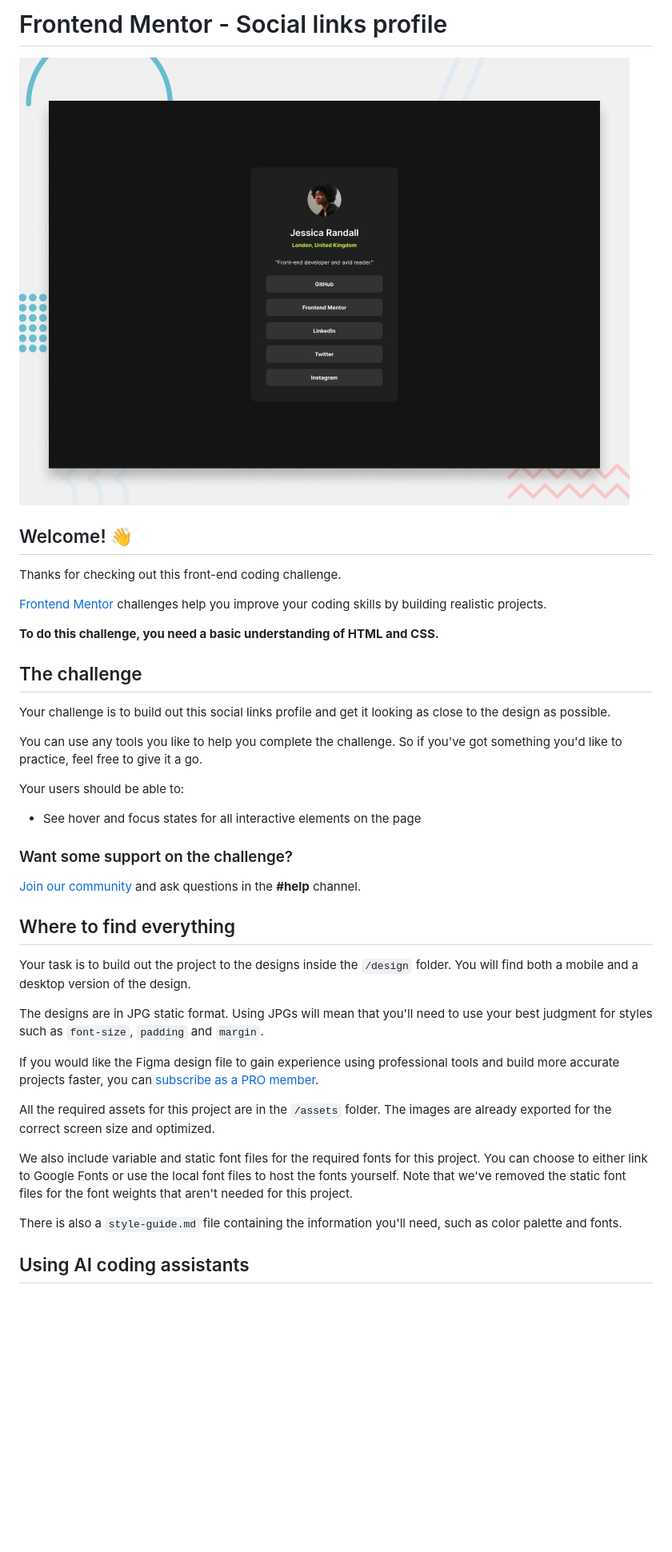
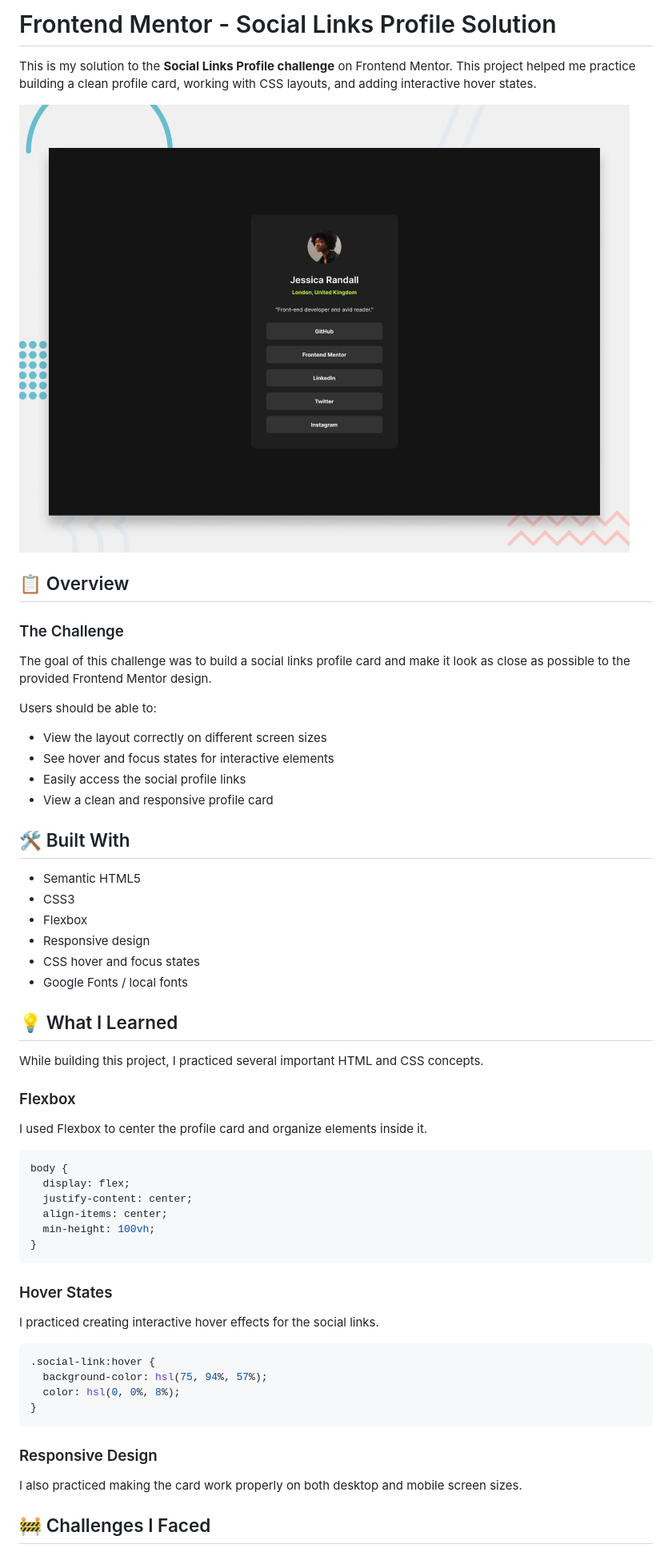
Before and after one commit to navdeepsingh05117/Frontend-Mentor-CH-2, a Markdown page: README.md, the part around one of its changes. Shown at 80% size. GitHub-like rendering; blank space fills up the shorter version.

Commit message:
adding readme.md file content

````diff
--- a/README.md
+++ b/README.md
@@ -1,42 +1,62 @@
-# Frontend Mentor - Social links profile
+# Frontend Mentor - Social Links Profile Solution
 
-![Design preview for the Social links profile coding challenge](./preview.jpg)
+This is my solution to the **Social Links Profile challenge** on Frontend Mentor. This project helped me practice building a clean profile card, working with CSS layouts, and adding interactive hover states.
 
-## Welcome! 👋
+![Design preview for the Social Links Profile coding challenge](./preview.jpg)
 
-Thanks for checking out this front-end coding challenge.
+## 📋 Overview
 
-[Frontend Mentor](https://www.frontendmentor.io) challenges help you improve your coding skills by building realistic projects.
+### The Challenge
 
-**To do this challenge, you need a basic understanding of HTML and CSS.**
+The goal of this challenge was to build a social links profile card and make it look as close as possible to the provided Frontend Mentor design.
 
-## The challenge
+Users should be able to:
 
-Your challenge is to build out this social links profile and get it looking as close to the design as possible.
+- View the layout correctly on different screen sizes
+- See hover and focus states for interactive elements
+- Easily access the social profile links
+- View a clean and responsive profile card
 
-You can use any tools you like to help you complete the challenge. So if you've got something you'd like to practice, feel free to give it a go.
+## 🛠️ Built With
 
-Your users should be able to:
+- Semantic HTML5
+- CSS3
+- Flexbox
+- Responsive design
+- CSS hover and focus states
+- Google Fonts / local fonts
 
-- See hover and focus states for all interactive elements on the page
+## 💡 What I Learned
 
-### Want some support on the challenge?
+While building this project, I practiced several important HTML and CSS concepts.
 
-[Join our community](https://www.frontendmentor.io/community) and ask questions in the **#help** channel.
+### Flexbox
 
-## Where to find everything
+I used Flexbox to center the profile card and organize elements inside it.
 
-Your task is to build out the project to the designs inside the `/design` folder. You will find both a mobile and a desktop version of the design.
+```css
+body {
+  display: flex;
+  justify-content: center;
+  align-items: center;
+  min-height: 100vh;
+}
+```
 
-The designs are in JPG static format. Using JPGs will mean that you'll need to use your best judgment for styles such as `font-size`, `padding` and `margin`.
+### Hover States
 
-If you would like the Figma design file to gain experience using professional tools and build more accurate projects faster, you can [subscribe as a PRO member](https://www.frontendmentor.io/pro).
+I practiced creating interactive hover effects for the social links.
 
-All the required assets for this project are in the `/assets` folder. The images are already exported for the correct screen size and optimized.
+```css
+.social-link:hover {
+  background-color: hsl(75, 94%, 57%);
+  color: hsl(0, 0%, 8%);
+}
+```
 
-We also include variable and static font files for the required fonts for this project. You can choose to either link to Google Fonts or use the local font files to host the fonts yourself. Note that we've removed the static font files for the font weights that aren't needed for this project.
+### Responsive Design
 
-There is also a `style-guide.md` file containing the information you'll need, such as color palette and fonts.
+I also practiced making the card work properly on both desktop and mobile screen sizes.
 
-## Using AI coding assistants
+## 🚧 Challenges I Faced
 
````
Also changed, not shown: other parts of README.md (+33 -45 lines).
